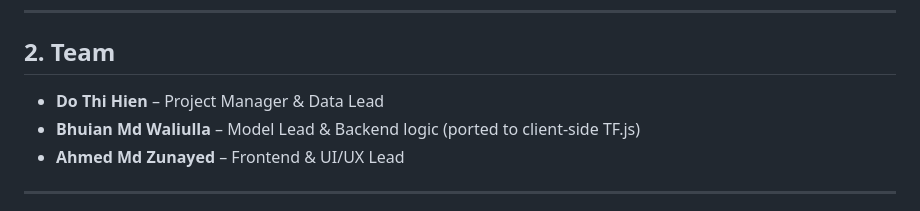
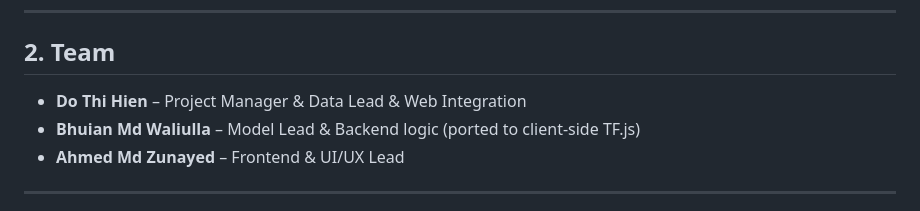
Before and after one commit to 123456789hien/AI_diabetes_prediction_app, a Markdown page: README.md, the part around the change. Drawn GitHub-style.

```diff
--- a/README.md
+++ b/README.md
@@ -15,7 +15,7 @@ The entire pipeline runs **in the browser (client-side only)**, making the appli
 
 ## 2. Team
 
-- **Do Thi Hien** – Project Manager & Data Lead
+- **Do Thi Hien** – Project Manager & Data Lead  & Web Integration
 - **Bhuian Md Waliulla** – Model Lead & Backend logic (ported to client-side TF.js)
 - **Ahmed Md Zunayed** – Frontend & UI/UX Lead
 
```
